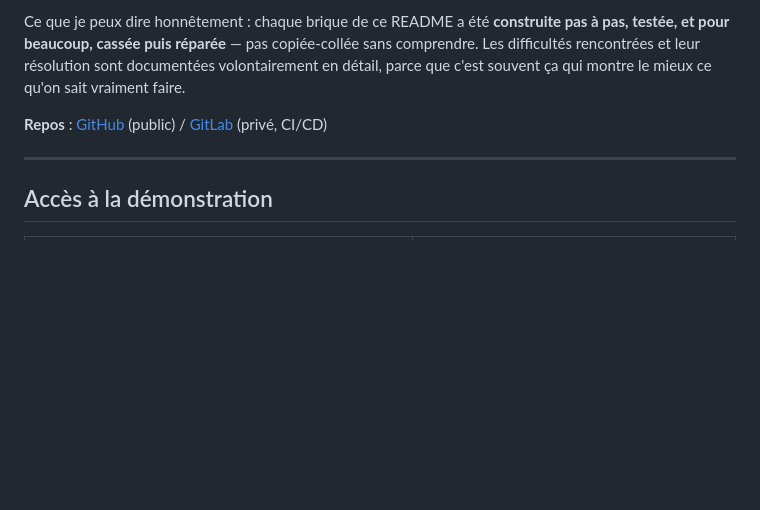
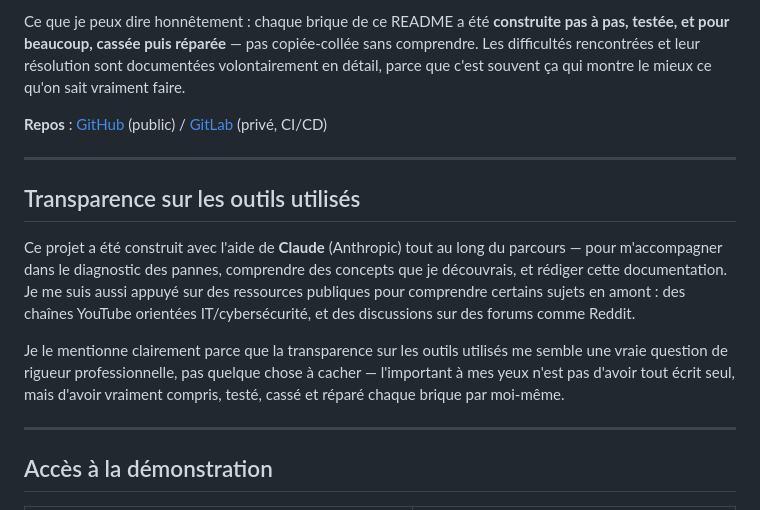
Before and after one commit to Omarben04/pradeo-devops-demo, a Markdown page: README.md, the part around the change. Rendered like a GitHub page; blank space fills up the shorter version.

Commit message:
Transparence : mention de l'utilisation de Claude et d'autres ressources d'apprentissage

```diff
--- a/README.md
+++ b/README.md
@@ -36,6 +36,14 @@ Ce projet a démarré comme préparation à un entretien, puis j'ai continué à
 Ce que je peux dire honnêtement : chaque brique de ce README a été **construite pas à pas, testée, et pour beaucoup, cassée puis réparée** — pas copiée-collée sans comprendre. Les difficultés rencontrées et leur résolution sont documentées volontairement en détail, parce que c'est souvent ça qui montre le mieux ce qu'on sait vraiment faire.
 
 **Repos** : [GitHub](https://github.com/Omarben04/pradeo-devops-demo) (public) / [GitLab](https://gitlab.com/omar-devops/pradeo-it-demo) (privé, CI/CD)
+
+---
+## Transparence sur les outils utilisés
+
+Ce projet a été construit avec l'aide de **Claude** (Anthropic) tout au long du parcours — pour m'accompagner dans le diagnostic des pannes, comprendre des concepts que je découvrais, et rédiger cette documentation. Je me suis aussi appuyé sur des ressources publiques pour comprendre certains sujets en amont : des chaînes YouTube orientées IT/cybersécurité, et des discussions sur des forums comme Reddit.
+
+Je le mentionne clairement parce que la transparence sur les outils utilisés me semble une vraie question de rigueur professionnelle, pas quelque chose à cacher — l'important à mes yeux n'est pas d'avoir tout écrit seul, mais d'avoir vraiment compris, testé, cassé et réparé chaque brique par moi-même.
+
 
 ---
 
```
